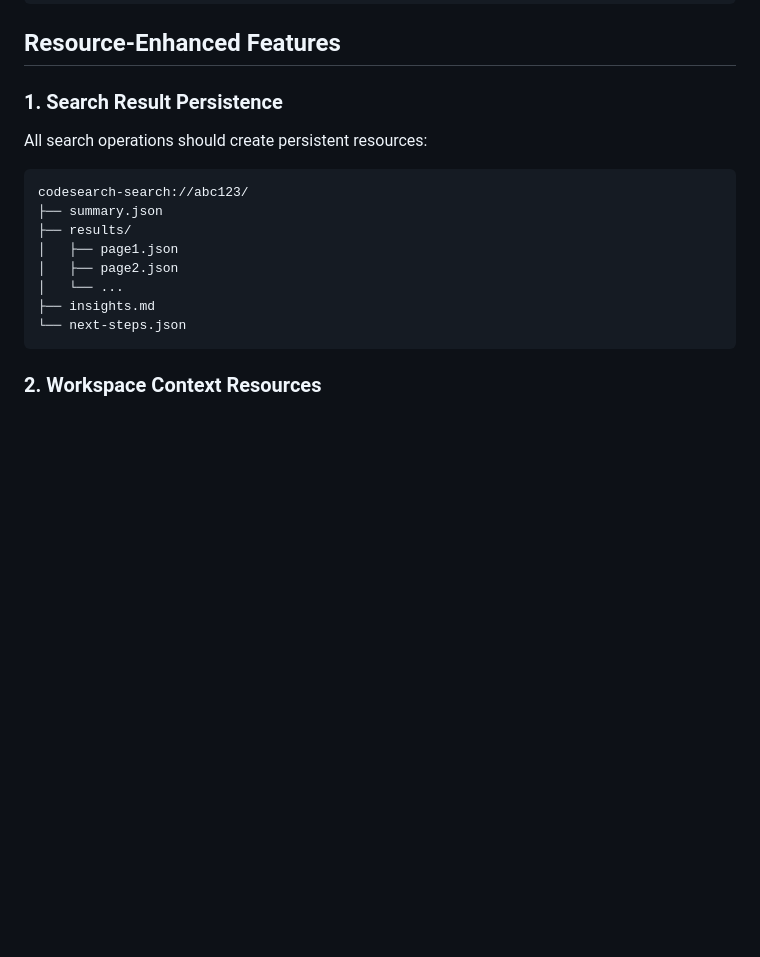
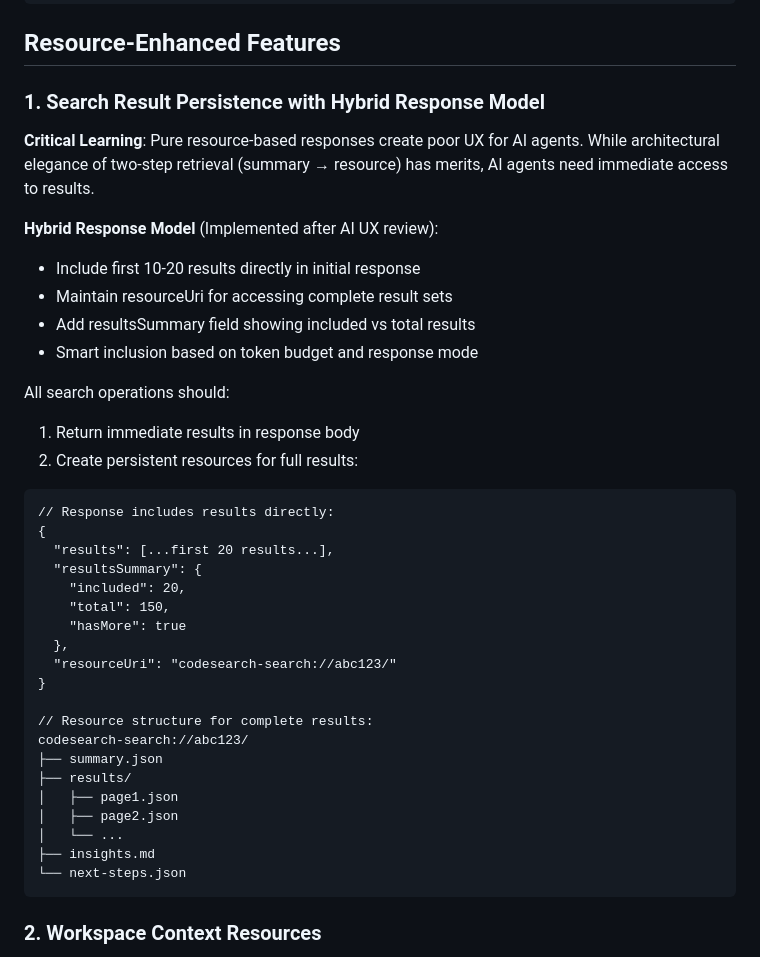
Before and after one commit to anortham/coa-codesearch-mcp, a Markdown page: docs/AI_UX_OPTIMIZATION_STRATEGY.md, the part around one of its changes. Rendered like a GitHub page; blank space fills up the shorter version.

````diff
--- a/docs/AI_UX_OPTIMIZATION_STRATEGY.md
+++ b/docs/AI_UX_OPTIMIZATION_STRATEGY.md
@@ -335,11 +335,33 @@ Flow:
 
 ## Resource-Enhanced Features
 
-### 1. **Search Result Persistence**
+### 1. **Search Result Persistence with Hybrid Response Model**
 
-All search operations should create persistent resources:
+**Critical Learning**: Pure resource-based responses create poor UX for AI agents. While architectural elegance of two-step retrieval (summary → resource) has merits, AI agents need immediate access to results.
+
+**Hybrid Response Model** (Implemented after AI UX review):
+- Include first 10-20 results directly in initial response
+- Maintain resourceUri for accessing complete result sets
+- Add resultsSummary field showing included vs total results
+- Smart inclusion based on token budget and response mode
+
+All search operations should:
+1. Return immediate results in response body
+2. Create persistent resources for full results:
 
 ```
+// Response includes results directly:
+{
+  "results": [...first 20 results...],
+  "resultsSummary": {
+    "included": 20,
+    "total": 150,
+    "hasMore": true
+  },
+  "resourceUri": "codesearch-search://abc123/"
+}
+
+// Resource structure for complete results:
 codesearch-search://abc123/
 ├── summary.json
 ├── results/
````
Also changed, not shown: other parts of docs/AI_UX_OPTIMIZATION_STRATEGY.md (+35 -0 lines).
